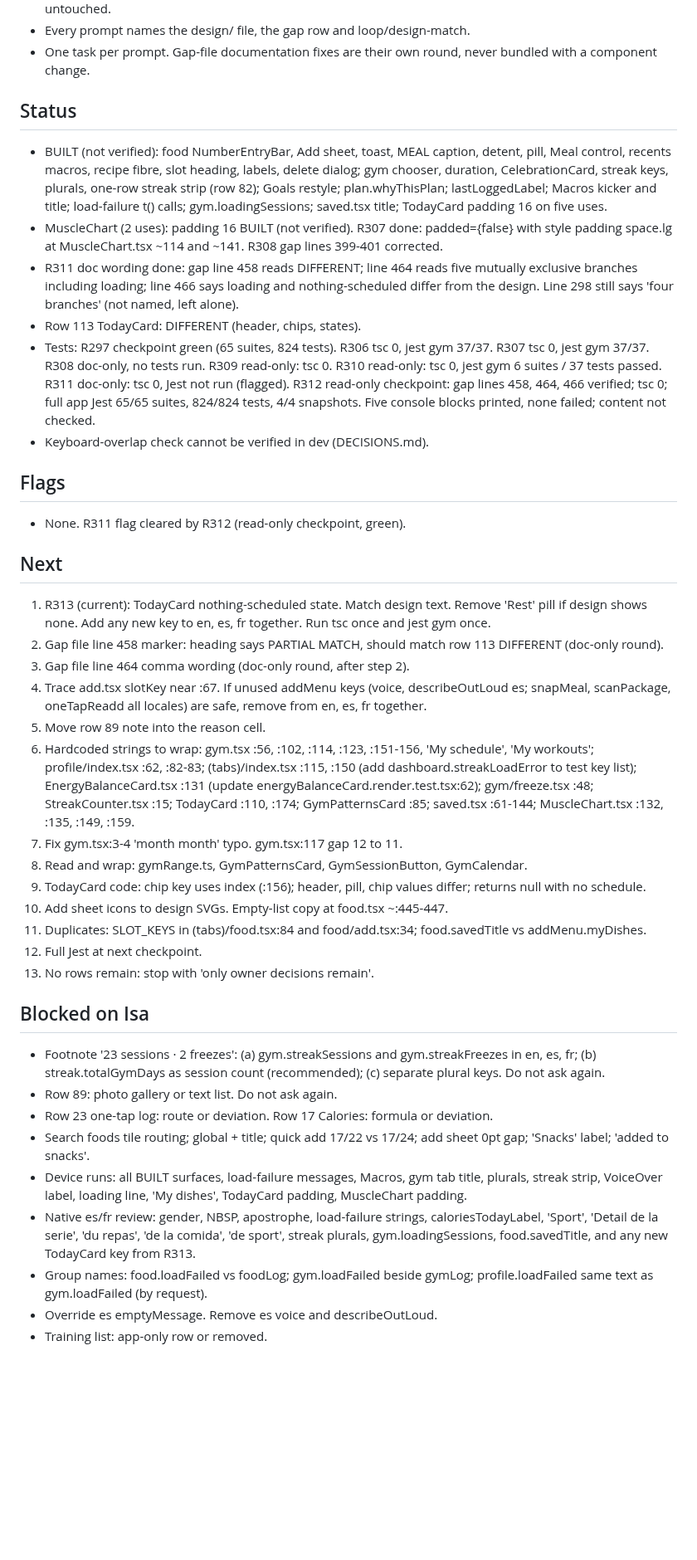
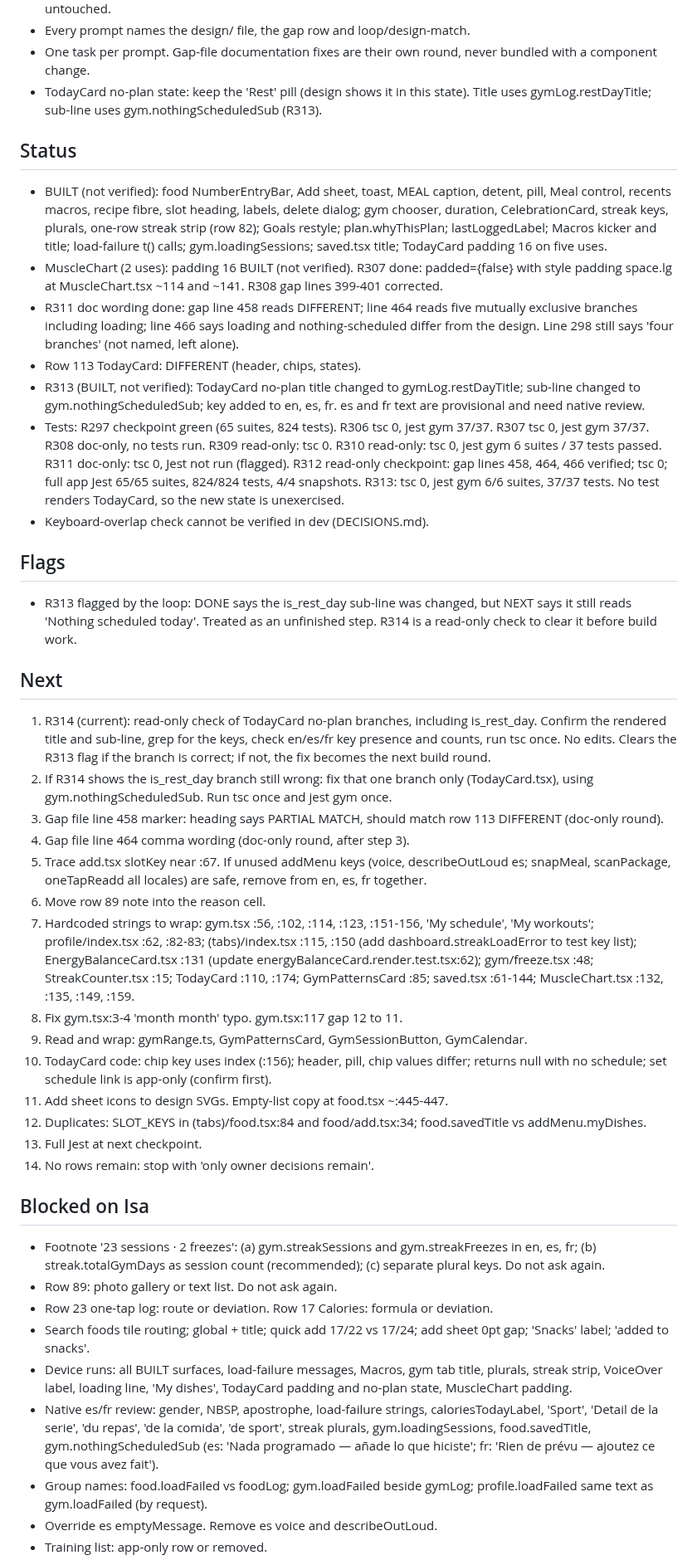
Before and after one commit to 4mohdisa/VeltAI, a Markdown page: loop/NOTES.md, the part around one of its changes. Shown at 83% size. GitHub-like rendering; blank space fills up the shorter version.

Commit message:
loop round 287

```diff
--- a/loop/NOTES.md
+++ b/loop/NOTES.md
@@ -22,40 +22,43 @@ Match design/Lume App.html via DESIGN_GAP_ANALYSIS.md rows. Branch loop/design-m
 - Card: padded={false} plus style padding is the existing pattern (gym.tsx:130). Shared Card.tsx stays untouched.
 - Every prompt names the design/ file, the gap row and loop/design-match.
 - One task per prompt. Gap-file documentation fixes are their own round, never bundled with a component change.
+- TodayCard no-plan state: keep the 'Rest' pill (design shows it in this state). Title uses gymLog.restDayTitle; sub-line uses gym.nothingScheduledSub (R313).
 
 ## Status
 - BUILT (not verified): food NumberEntryBar, Add sheet, toast, MEAL caption, detent, pill, Meal control, recents macros, recipe fibre, slot heading, labels, delete dialog; gym chooser, duration, CelebrationCard, streak keys, plurals, one-row streak strip (row 82); Goals restyle; plan.whyThisPlan; lastLoggedLabel; Macros kicker and title; load-failure t() calls; gym.loadingSessions; saved.tsx title; TodayCard padding 16 on five uses.
 - MuscleChart (2 uses): padding 16 BUILT (not verified). R307 done: padded={false} with style padding space.lg at MuscleChart.tsx ~114 and ~141. R308 gap lines 399-401 corrected.
 - R311 doc wording done: gap line 458 reads DIFFERENT; line 464 reads five mutually exclusive branches including loading; line 466 says loading and nothing-scheduled differ from the design. Line 298 still says 'four branches' (not named, left alone).
 - Row 113 TodayCard: DIFFERENT (header, chips, states).
-- Tests: R297 checkpoint green (65 suites, 824 tests). R306 tsc 0, jest gym 37/37. R307 tsc 0, jest gym 37/37. R308 doc-only, no tests run. R309 read-only: tsc 0. R310 read-only: tsc 0, jest gym 6 suites / 37 tests passed. R311 doc-only: tsc 0, Jest not run (flagged). R312 read-only checkpoint: gap lines 458, 464, 466 verified; tsc 0; full app Jest 65/65 suites, 824/824 tests, 4/4 snapshots. Five console blocks printed, none failed; content not checked.
+- R313 (BUILT, not verified): TodayCard no-plan title changed to gymLog.restDayTitle; sub-line changed to gym.nothingScheduledSub; key added to en, es, fr. es and fr text are provisional and need native review.
+- Tests: R297 checkpoint green (65 suites, 824 tests). R306 tsc 0, jest gym 37/37. R307 tsc 0, jest gym 37/37. R308 doc-only, no tests run. R309 read-only: tsc 0. R310 read-only: tsc 0, jest gym 6 suites / 37 tests passed. R311 doc-only: tsc 0, Jest not run (flagged). R312 read-only checkpoint: gap lines 458, 464, 466 verified; tsc 0; full app Jest 65/65 suites, 824/824 tests, 4/4 snapshots. R313: tsc 0, jest gym 6/6 suites, 37/37 tests. No test renders TodayCard, so the new state is unexercised.
 - Keyboard-overlap check cannot be verified in dev (DECISIONS.md).
 
 ## Flags
-- None. R311 flag cleared by R312 (read-only checkpoint, green).
+- R313 flagged by the loop: DONE says the is_rest_day sub-line was changed, but NEXT says it still reads 'Nothing scheduled today'. Treated as an unfinished step. R314 is a read-only check to clear it before build work.
 
 ## Next
-1. R313 (current): TodayCard nothing-scheduled state. Match design text. Remove 'Rest' pill if design shows none. Add any new key to en, es, fr together. Run tsc once and jest gym once.
-2. Gap file line 458 marker: heading says PARTIAL MATCH, should match row 113 DIFFERENT (doc-only round).
-3. Gap file line 464 comma wording (doc-only round, after step 2).
-4. Trace add.tsx slotKey near :67. If unused addMenu keys (voice, describeOutLoud es; snapMeal, scanPackage, oneTapReadd all locales) are safe, remove from en, es, fr together.
-5. Move row 89 note into the reason cell.
-6. Hardcoded strings to wrap: gym.tsx :56, :102, :114, :123, :151-156, 'My schedule', 'My workouts'; profile/index.tsx :62, :82-83; (tabs)/index.tsx :115, :150 (add dashboard.streakLoadError to test key list); EnergyBalanceCard.tsx :131 (update energyBalanceCard.render.test.tsx:62); gym/freeze.tsx :48; StreakCounter.tsx :15; TodayCard :110, :174; GymPatternsCard :85; saved.tsx :61-144; MuscleChart.tsx :132, :135, :149, :159.
-7. Fix gym.tsx:3-4 'month month' typo. gym.tsx:117 gap 12 to 11.
-8. Read and wrap: gymRange.ts, GymPatternsCard, GymSessionButton, GymCalendar.
-9. TodayCard code: chip key uses index (:156); header, pill, chip values differ; returns null with no schedule.
-10. Add sheet icons to design SVGs. Empty-list copy at food.tsx ~:445-447.
-11. Duplicates: SLOT_KEYS in (tabs)/food.tsx:84 and food/add.tsx:34; food.savedTitle vs addMenu.myDishes.
-12. Full Jest at next checkpoint.
-13. No rows remain: stop with 'only owner decisions remain'.
+1. R314 (current): read-only check of TodayCard no-plan branches, including is_rest_day. Confirm the rendered title and sub-line, grep for the keys, check en/es/fr key presence and counts, run tsc once. No edits. Clears the R313 flag if the branch is correct; if not, the fix becomes the next build round.
+2. If R314 shows the is_rest_day branch still wrong: fix that one branch only (TodayCard.tsx), using gym.nothingScheduledSub. Run tsc once and jest gym once.
+3. Gap file line 458 marker: heading says PARTIAL MATCH, should match row 113 DIFFERENT (doc-only round).
+4. Gap file line 464 comma wording (doc-only round, after step 3).
+5. Trace add.tsx slotKey near :67. If unused addMenu keys (voice, describeOutLoud es; snapMeal, scanPackage, oneTapReadd all locales) are safe, remove from en, es, fr together.
+6. Move row 89 note into the reason cell.
+7. Hardcoded strings to wrap: gym.tsx :56, :102, :114, :123, :151-156, 'My schedule', 'My workouts'; profile/index.tsx :62, :82-83; (tabs)/index.tsx :115, :150 (add dashboard.streakLoadError to test key list); EnergyBalanceCard.tsx :131 (update energyBalanceCard.render.test.tsx:62); gym/freeze.tsx :48; StreakCounter.tsx :15; TodayCard :110, :174; GymPatternsCard :85; saved.tsx :61-144; MuscleChart.tsx :132, :135, :149, :159.
+8. Fix gym.tsx:3-4 'month month' typo. gym.tsx:117 gap 12 to 11.
+9. Read and wrap: gymRange.ts, GymPatternsCard, GymSessionButton, GymCalendar.
+10. TodayCard code: chip key uses index (:156); header, pill, chip values differ; returns null with no schedule; set schedule link is app-only (confirm first).
+11. Add sheet icons to design SVGs. Empty-list copy at food.tsx ~:445-447.
+12. Duplicates: SLOT_KEYS in (tabs)/food.tsx:84 and food/add.tsx:34; food.savedTitle vs addMenu.myDishes.
+13. Full Jest at next checkpoint.
+14. No rows remain: stop with 'only owner decisions remain'.
 
 ## Blocked on Isa
 - Footnote '23 sessions · 2 freezes': (a) gym.streakSessions and gym.streakFreezes in en, es, fr; (b) streak.totalGymDays as session count (recommended); (c) separate plural keys. Do not ask again.
 - Row 89: photo gallery or text list. Do not ask again.
 - Row 23 one-tap log: route or deviation. Row 17 Calories: formula or deviation.
 - Search foods tile routing; global + title; quick add 17/22 vs 17/24; add sheet 0pt gap; 'Snacks' label; 'added to snacks'.
-- Device runs: all BUILT surfaces, load-failure messages, Macros, gym tab title, plurals, streak strip, VoiceOver label, loading line, 'My dishes', TodayCard padding, MuscleChart padding.
-- Native es/fr review: gender, NBSP, apostrophe, load-failure strings, caloriesTodayLabel, 'Sport', 'Detail de la serie', 'du repas', 'de la comida', 'de sport', streak plurals, gym.loadingSessions, food.savedTitle, and any new TodayCard key from R313.
+- Device runs: all BUILT surfaces, load-failure messages, Macros, gym tab title, plurals, streak strip, VoiceOver label, loading line, 'My dishes', TodayCard padding and no-plan state, MuscleChart padding.
+- Native es/fr review: gender, NBSP, apostrophe, load-failure strings, caloriesTodayLabel, 'Sport', 'Detail de la serie', 'du repas', 'de la comida', 'de sport', streak plurals, gym.loadingSessions, food.savedTitle, gym.nothingScheduledSub (es: 'Nada programado — añade lo que hiciste'; fr: 'Rien de prévu — ajoutez ce que vous avez fait').
 - Group names: food.loadFailed vs foodLog; gym.loadFailed beside gymLog; profile.loadFailed same text as gym.loadFailed (by request).
 - Override es emptyMessage. Remove es voice and describeOutLoud.
 - Training list: app-only row or removed.
```
Also changed, not shown: other parts of loop/NOTES.md (+5 -4 lines), loop/DECISIONS_LOG.md (+4 -0 lines).
